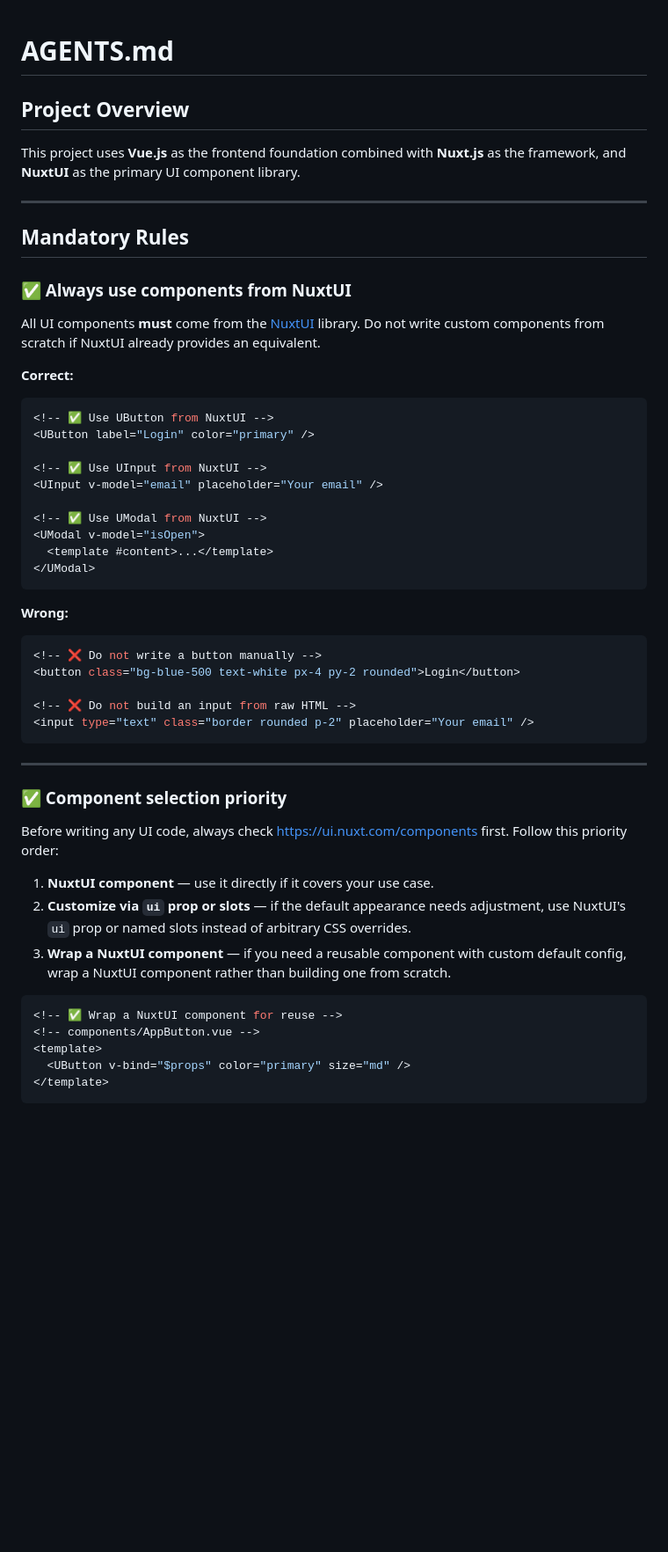
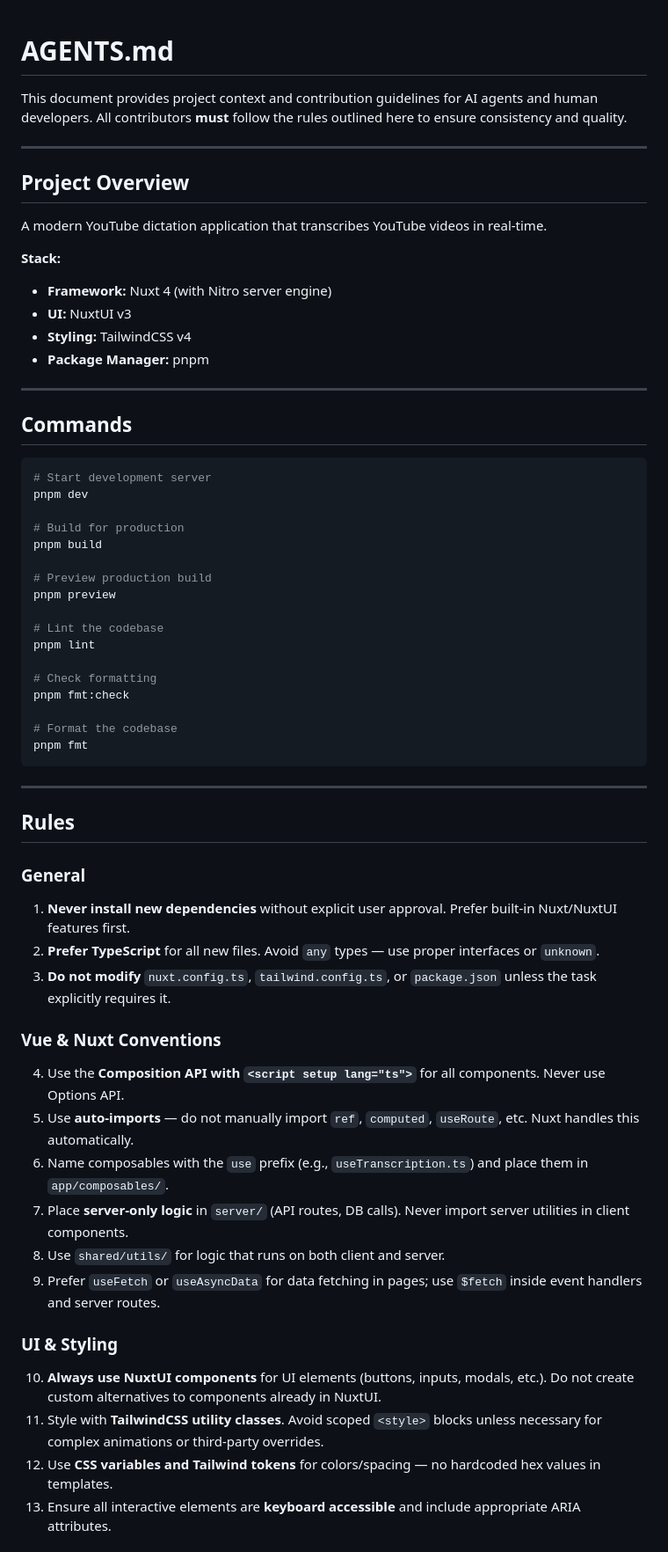
Before and after one commit to 2giosangmitom/Conor, a Markdown page: AGENTS.md, the part around one of its changes. Shown at 88% size. Drawn GitHub-style; blank space fills up the shorter version.

Commit message:
docs: update AGENTS.md with project context, contribution guidelines, and refined rules for using NuxtUI components

````diff
--- a/AGENTS.md
+++ b/AGENTS.md
@@ -1,56 +1,67 @@
 # AGENTS.md
+
+This document provides project context and contribution guidelines for AI agents and human developers. All contributors **must** follow the rules outlined here to ensure consistency and quality.
+
+---
 
 ## Project Overview
 
-This project uses **Vue.js** as the frontend foundation combined with **Nuxt.js** as the framework, and **NuxtUI** as the primary UI component library.
+A modern YouTube dictation application that transcribes YouTube videos in real-time.
+
+**Stack:**
+
+- **Framework:** Nuxt 4 (with Nitro server engine)
+- **UI:** NuxtUI v3
+- **Styling:** TailwindCSS v4
+- **Package Manager:** pnpm
 
 ---
 
-## Mandatory Rules
+## Commands
 
-### ✅ Always use components from NuxtUI
+```bash
+# Start development server
+pnpm dev
 
-All UI components **must** come from the [NuxtUI](https://ui.nuxt.com/) library. Do not write custom components from scratch if NuxtUI already provides an equivalent.
+# Build for production
+pnpm build
 
-**Correct:**
+# Preview production build
+pnpm preview
 
-```vue
-<!-- ✅ Use UButton from NuxtUI -->
-<UButton label="Login" color="primary" />
+# Lint the codebase
+pnpm lint
 
-<!-- ✅ Use UInput from NuxtUI -->
-<UInput v-model="email" placeholder="Your email" />
+# Check formatting
+pnpm fmt:check
 
-<!-- ✅ Use UModal from NuxtUI -->
-<UModal v-model="isOpen">
-  <template #content>...</template>
-</UModal>
-```
-
-**Wrong:**
-
-```vue
-<!-- ❌ Do not write a button manually -->
-<button class="bg-blue-500 text-white px-4 py-2 rounded">Login</button>
-
-<!-- ❌ Do not build an input from raw HTML -->
-<input type="text" class="border rounded p-2" placeholder="Your email" />
+# Format the codebase
+pnpm fmt
 ```
 
 ---
 
-### ✅ Component selection priority
+## Rules
 
-Before writing any UI code, always check https://ui.nuxt.com/components first. Follow this priority order:
+### General
 
-1. **NuxtUI component** — use it directly if it covers your use case.
-2. **Customize via `ui` prop or slots** — if the default appearance needs adjustment, use NuxtUI's `ui` prop or named slots instead of arbitrary CSS overrides.
-3. **Wrap a NuxtUI component** — if you need a reusable component with custom default config, wrap a NuxtUI component rather than building one from scratch.
+1. **Never install new dependencies** without explicit user approval. Prefer built-in Nuxt/NuxtUI features first.
+2. **Prefer TypeScript** for all new files. Avoid `any` types — use proper interfaces or `unknown`.
+3. **Do not modify** `nuxt.config.ts`, `tailwind.config.ts`, or `package.json` unless the task explicitly requires it.
 
-```vue
-<!-- ✅ Wrap a NuxtUI component for reuse -->
-<!-- components/AppButton.vue -->
-<template>
-  <UButton v-bind="$props" color="primary" size="md" />
-</template>
-```
+### Vue & Nuxt Conventions
+
+4. Use the **Composition API with `<script setup lang="ts">`** for all components. Never use Options API.
+5. Use **auto-imports** — do not manually import `ref`, `computed`, `useRoute`, etc. Nuxt handles this automatically.
+6. Name composables with the `use` prefix (e.g., `useTranscription.ts`) and place them in `app/composables/`.
+7. Place **server-only logic** in `server/` (API routes, DB calls). Never import server utilities in client components.
+8. Use `shared/utils/` for logic that runs on both client and server.
+9. Prefer `useFetch` or `useAsyncData` for data fetching in pages; use `$fetch` inside event handlers and server routes.
+
+### UI & Styling
+
+10. **Always use NuxtUI components** for UI elements (buttons, inputs, modals, etc.). Do not create custom alternatives to components already in NuxtUI.
+11. Style with **TailwindCSS utility classes**. Avoid scoped `<style>` blocks unless necessary for complex animations or third-party overrides.
+12. Use **CSS variables and Tailwind tokens** for colors/spacing — no hardcoded hex values in templates.
+13. Ensure all interactive elements are **keyboard accessible** and include appropriate ARIA attributes.
+
````
Also changed, not shown: other parts of AGENTS.md (+10 -75 lines).
